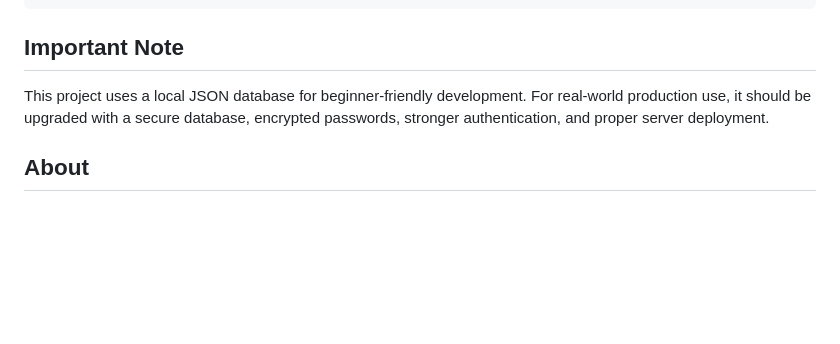
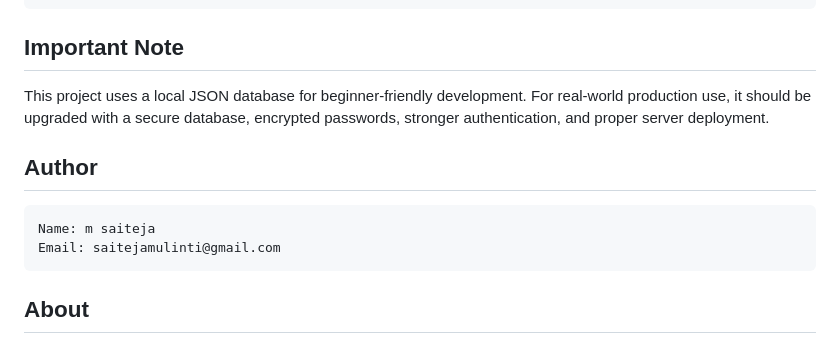
Before and after one commit to saiteja-5h0/child_missing_tracker, a Markdown page: README.md, the part around the change. Rendered like a GitHub page; blank space fills up the shorter version.

Commit message:
Add author details to README

````diff
--- a/README.md
+++ b/README.md
@@ -166,6 +166,13 @@ uploads/        Uploaded photo storage
 
 This project uses a local JSON database for beginner-friendly development. For real-world production use, it should be upgraded with a secure database, encrypted passwords, stronger authentication, and proper server deployment.
 
+## Author
+
+```text
+Name: m saiteja
+Email: saitejamulinti@gmail.com
+```
+
 ## About
 
 A child safety tracking system for crowded places with entry registration, 6 digit child codes, help centre search, safe exit verification, admin records, and staff activity tracking.
````
